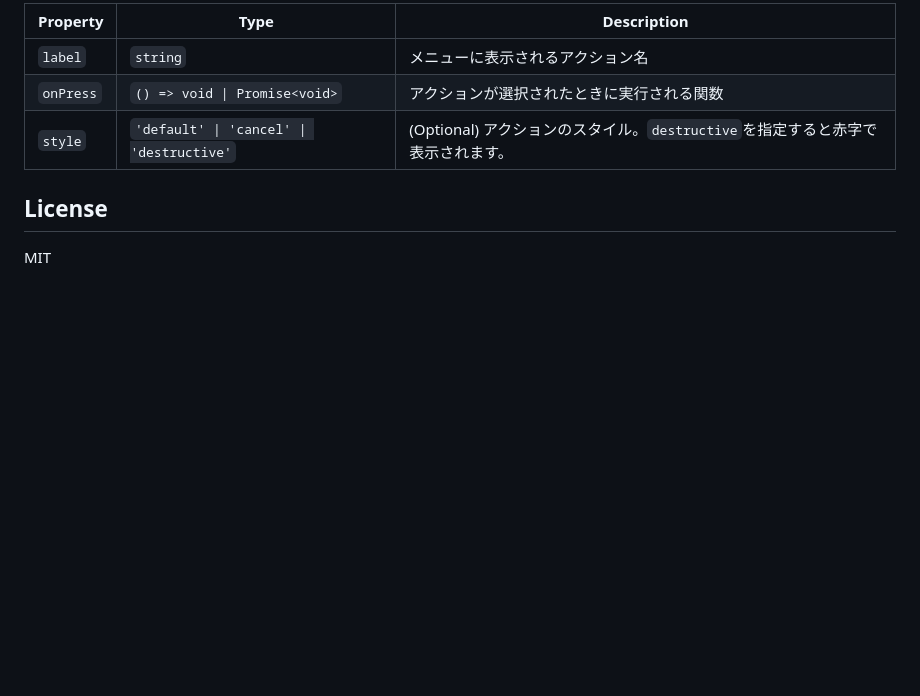
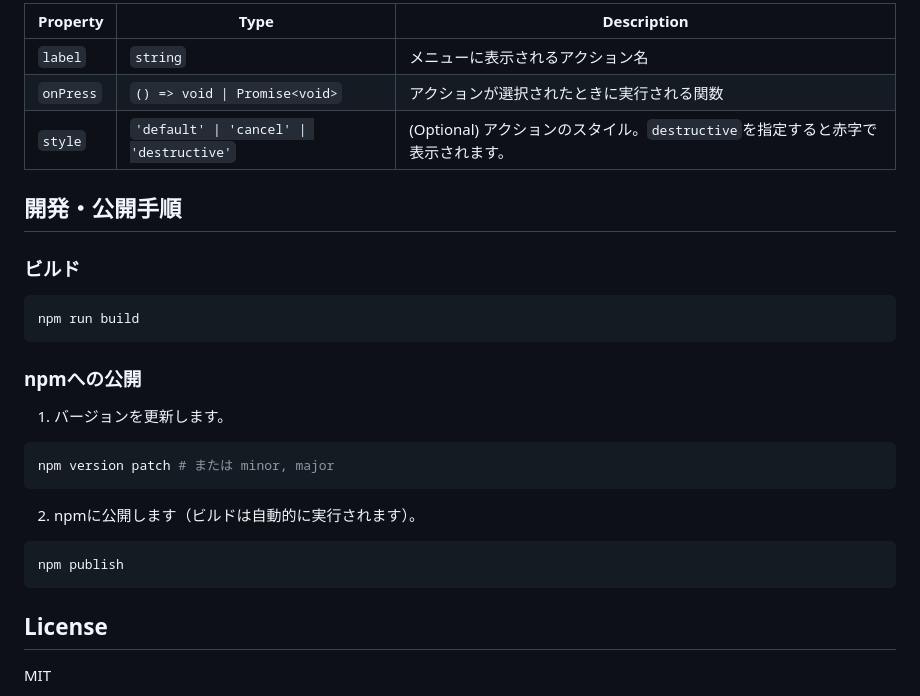
Before and after one commit to TheSacredLipton/react-native-expo-debug-menu, a Markdown page: README.md, the part around the change. GitHub-like rendering; blank space fills up the shorter version.

Commit message:
docs: READMEに開発・公開手順を追加

````diff
--- a/README.md
+++ b/README.md
@@ -78,6 +78,28 @@ export default function RootLayout() {
 | `onPress` | `() => void \| Promise<void>`            | アクションが選択されたときに実行される関数                                     |
 | `style`   | `'default' \| 'cancel' \| 'destructive'` | (Optional) アクションのスタイル。`destructive`を指定すると赤字で表示されます。 |
 
+## 開発・公開手順
+
+### ビルド
+
+```bash
+npm run build
+```
+
+### npmへの公開
+
+1. バージョンを更新します。
+
+```bash
+npm version patch # または minor, major
+```
+
+2. npmに公開します（ビルドは自動的に実行されます）。
+
+```bash
+npm publish
+```
+
 ## License
 
 MIT
````
